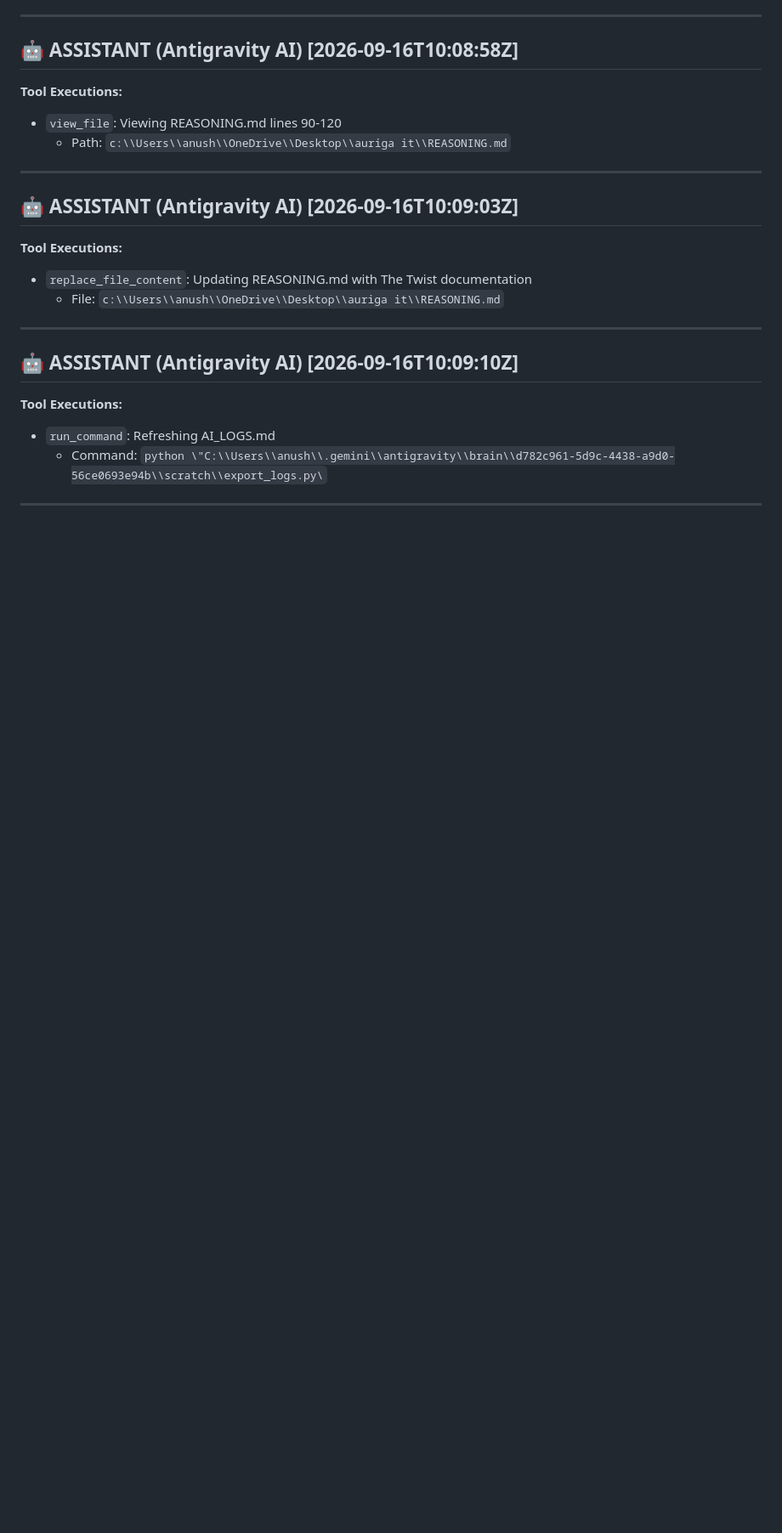
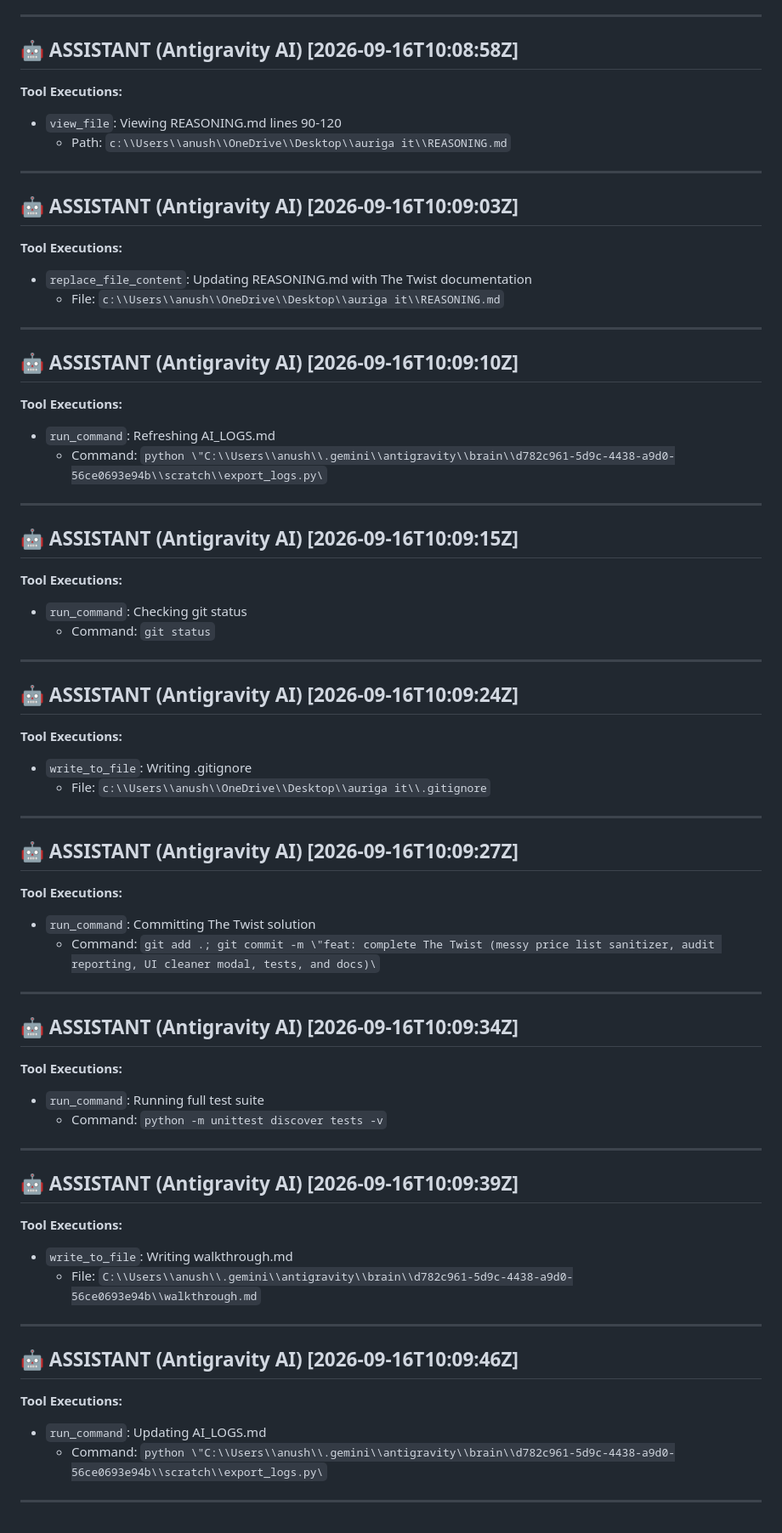
Before and after one commit to ANSHsharma-tech/Aurgia-tech-, a Markdown page: AI_LOGS.md, the part around the change. Shown at 85% size. Drawn GitHub-style; blank space fills up the shorter version.

Commit message:
docs: sync AI_LOGS.md with The Twist conversation trajectory

```diff
--- a/AI_LOGS.md
+++ b/AI_LOGS.md
@@ -1233,3 +1233,51 @@ The current local time is: 2026-09-16T15:36:25+05:30.
   - Command: `python \"C:\\Users\\anush\\.gemini\\antigravity\\brain\\d782c961-5d9c-4438-a9d0-56ce0693e94b\\scratch\\export_logs.py\`
 
 ---
+
+## 🤖 ASSISTANT (Antigravity AI) [2026-09-16T10:09:15Z]
+
+**Tool Executions:**
+- `run_command`: Checking git status
+  - Command: `git status`
+
+---
+
+## 🤖 ASSISTANT (Antigravity AI) [2026-09-16T10:09:24Z]
+
+**Tool Executions:**
+- `write_to_file`: Writing .gitignore
+  - File: `c:\\Users\\anush\\OneDrive\\Desktop\\auriga it\\.gitignore`
+
+---
+
+## 🤖 ASSISTANT (Antigravity AI) [2026-09-16T10:09:27Z]
+
+**Tool Executions:**
+- `run_command`: Committing The Twist solution
+  - Command: `git add .; git commit -m \"feat: complete The Twist (messy price list sanitizer, audit reporting, UI cleaner modal, tests, and docs)\`
+
+---
+
+## 🤖 ASSISTANT (Antigravity AI) [2026-09-16T10:09:34Z]
+
+**Tool Executions:**
+- `run_command`: Running full test suite
+  - Command: `python -m unittest discover tests -v`
+
+---
+
+## 🤖 ASSISTANT (Antigravity AI) [2026-09-16T10:09:39Z]
+
+**Tool Executions:**
+- `write_to_file`: Writing walkthrough.md
+  - File: `C:\\Users\\anush\\.gemini\\antigravity\\brain\\d782c961-5d9c-4438-a9d0-56ce0693e94b\\walkthrough.md`
+
+---
+
+## 🤖 ASSISTANT (Antigravity AI) [2026-09-16T10:09:46Z]
+
+**Tool Executions:**
+- `run_command`: Updating AI_LOGS.md
+  - Command: `python \"C:\\Users\\anush\\.gemini\\antigravity\\brain\\d782c961-5d9c-4438-a9d0-56ce0693e94b\\scratch\\export_logs.py\`
+
+---
```
